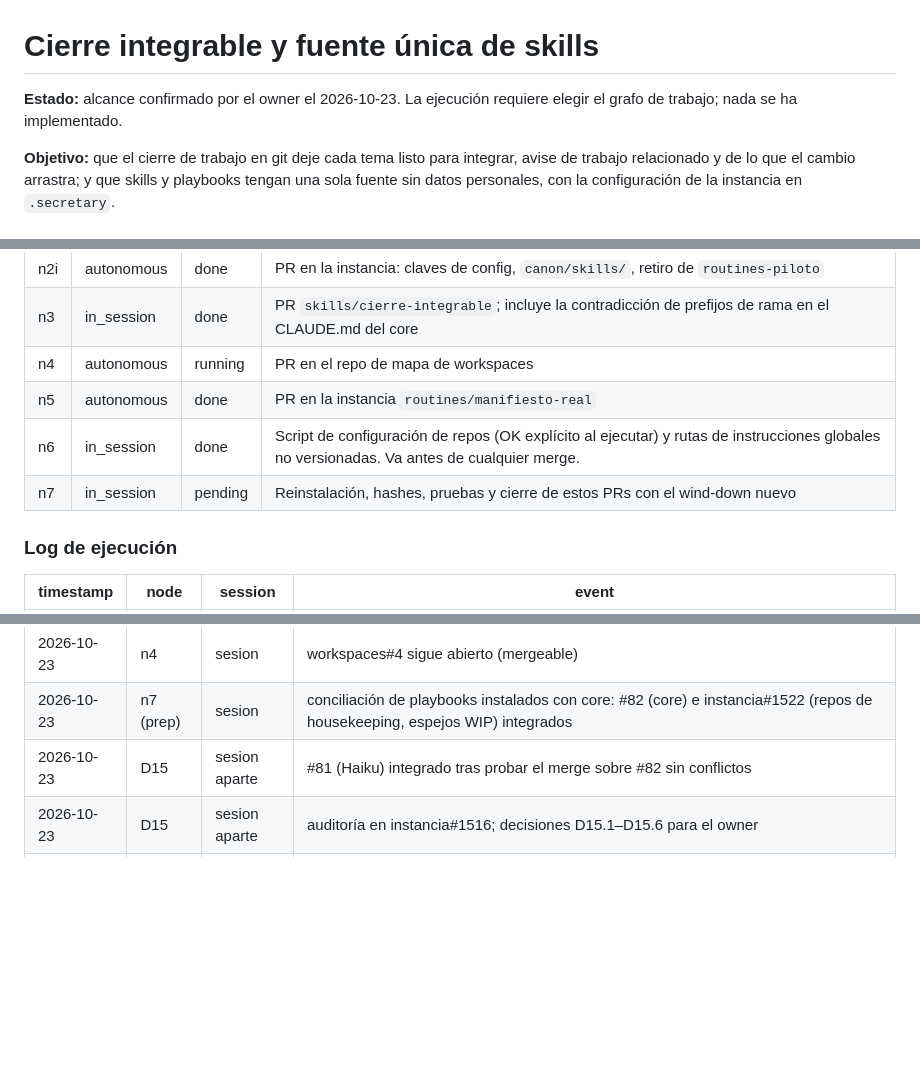
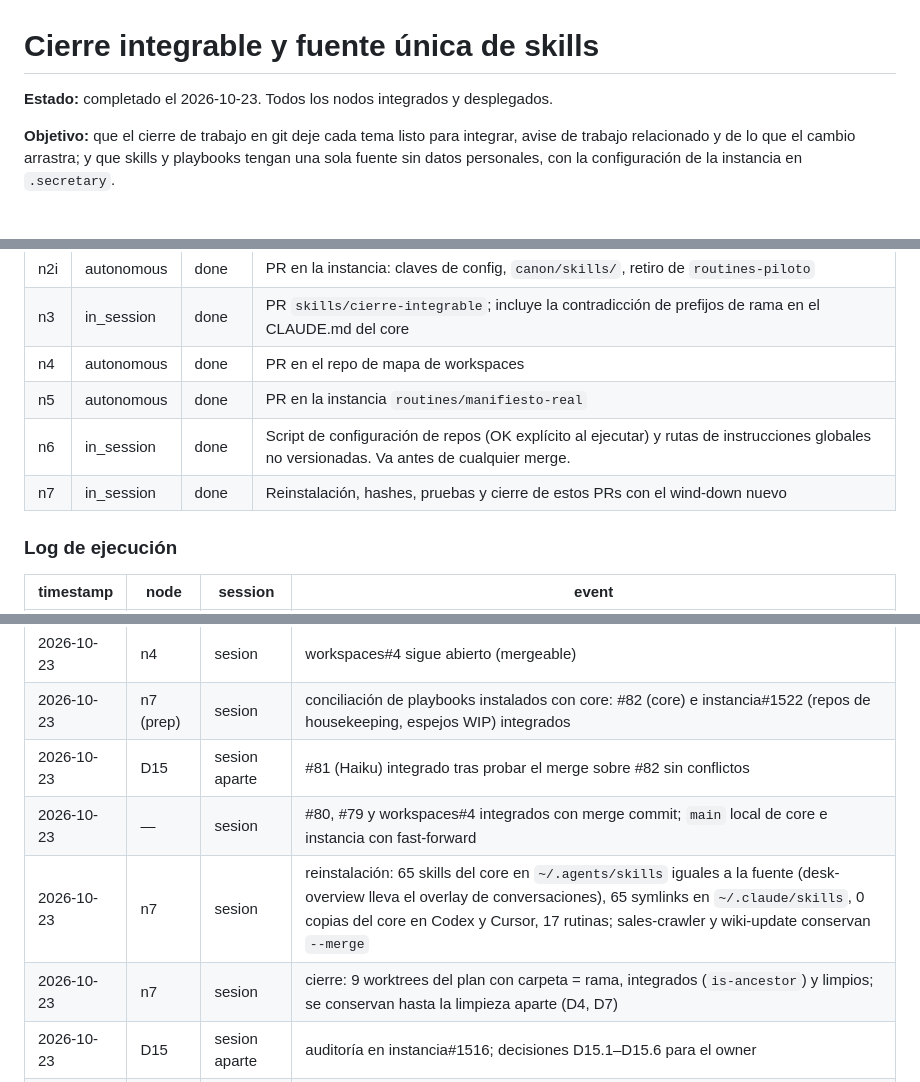
Before and after one commit to alvaroemur/secretary-core, a Markdown page: docs/plans/cierre-integrable.md, 3 parts joined by grey strips. GitHub-like rendering; blank space fills up the shorter version.

Commit message:
docs(core): cierra el plan cierre-integrable tras la reinstalación (n7)
Co-Authored-By: Claude Opus 5.5 <noreply@anthropic.com>

```diff
--- a/docs/plans/cierre-integrable.md
+++ b/docs/plans/cierre-integrable.md
@@ -2,7 +2,7 @@
 
 # Cierre integrable y fuente única de skills
 
-**Estado:** alcance confirmado por el owner el 2026-10-23. La ejecución requiere elegir el grafo de trabajo; nada se ha implementado.
+**Estado:** completado el 2026-10-23. Todos los nodos integrados y desplegados.
 
 **Objetivo:** que el cierre de trabajo en git deje cada tema listo para integrar, avise de trabajo relacionado y de lo que el cambio arrastra; y que skills y playbooks tengan una sola fuente sin datos personales, con la configuración de la instancia en `.secretary`.
 
@@ -77,10 +77,10 @@ flowchart LR
 | n2 | in_session | done | PR alvaroemur/secretary-core#77 (CI verde, mergeable) |
 | n2i | autonomous | done | PR en la instancia: claves de config, `canon/skills/`, retiro de `routines-piloto` |
 | n3 | in_session | done | PR `skills/cierre-integrable`; incluye la contradicción de prefijos de rama en el CLAUDE.md del core |
-| n4 | autonomous | running | PR en el repo de mapa de workspaces |
+| n4 | autonomous | done | PR en el repo de mapa de workspaces |
 | n5 | autonomous | done | PR en la instancia `routines/manifiesto-real` |
 | n6 | in_session | done | Script de configuración de repos (OK explícito al ejecutar) y rutas de instrucciones globales no versionadas. Va antes de cualquier merge. |
-| n7 | in_session | pending | Reinstalación, hashes, pruebas y cierre de estos PRs con el wind-down nuevo |
+| n7 | in_session | done | Reinstalación, hashes, pruebas y cierre de estos PRs con el wind-down nuevo |
 
 ### Log de ejecución
 
@@ -107,6 +107,9 @@ flowchart LR
 | 2026-10-23 | n4 | sesion | workspaces#4 sigue abierto (mergeable) |
 | 2026-10-23 | n7 (prep) | sesion | conciliación de playbooks instalados con core: #82 (core) e instancia#1522 (repos de housekeeping, espejos WIP) integrados |
 | 2026-10-23 | D15 | sesion aparte | #81 (Haiku) integrado tras probar el merge sobre #82 sin conflictos |
+| 2026-10-23 | — | sesion | #80, #79 y workspaces#4 integrados con merge commit; `main` local de core e instancia con fast-forward |
+| 2026-10-23 | n7 | sesion | reinstalación: 65 skills del core en `~/.agents/skills` iguales a la fuente (desk-overview lleva el overlay de conversaciones), 65 symlinks en `~/.claude/skills`, 0 copias del core en Codex y Cursor, 17 rutinas; sales-crawler y wiki-update conservan `--merge` |
+| 2026-10-23 | n7 | sesion | cierre: 9 worktrees del plan con carpeta = rama, integrados (`is-ancestor`) y limpios; se conservan hasta la limpieza aparte (D4, D7) |
 | 2026-10-23 | D15 | sesion aparte | auditoría en instancia#1516; decisiones D15.1–D15.6 para el owner |
 | 2026-10-23 | n2 | sesion | hallazgo: los 3 pilotos instalados = `SKILL.md` corto + `procedure.md` más nuevo que el playbook de core |
 
```
